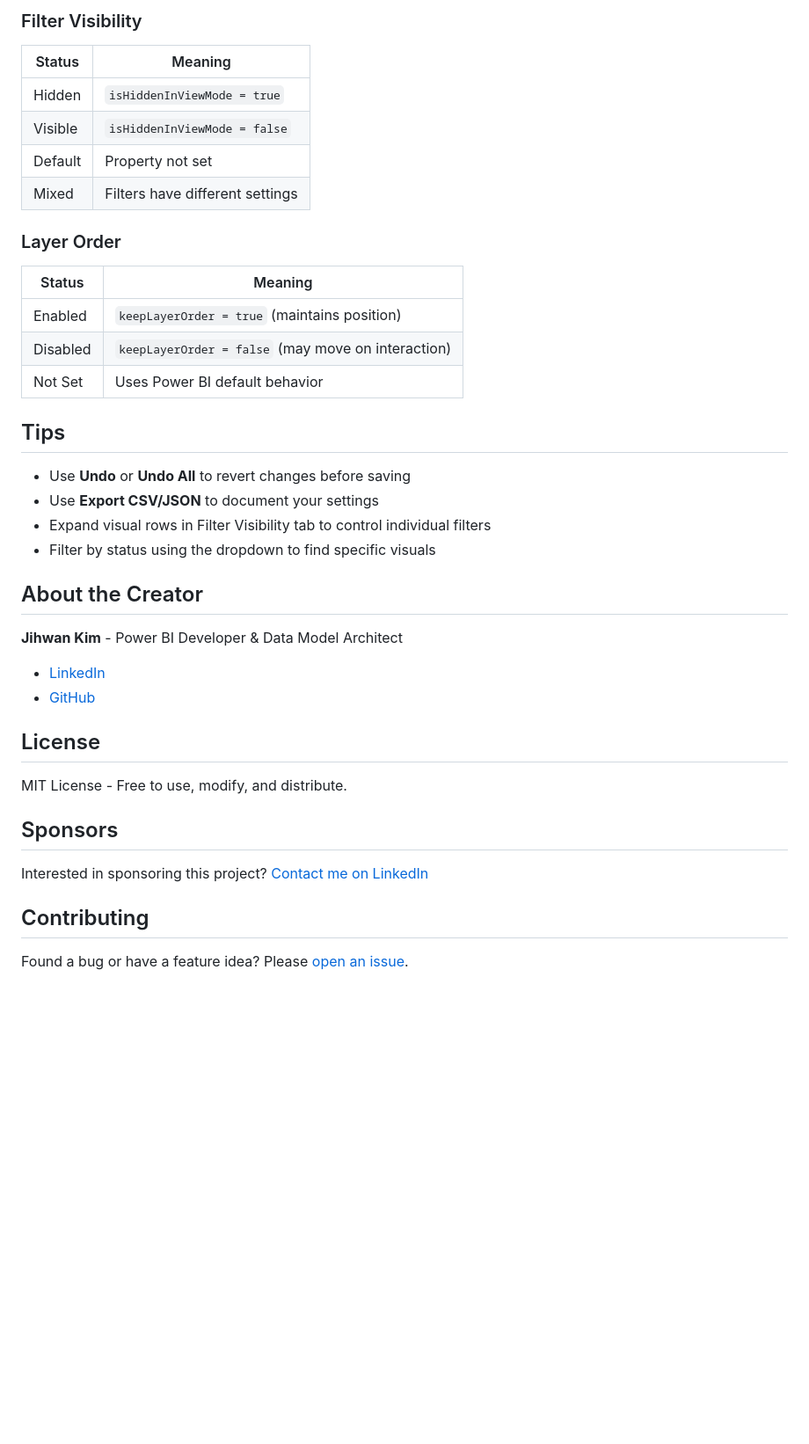
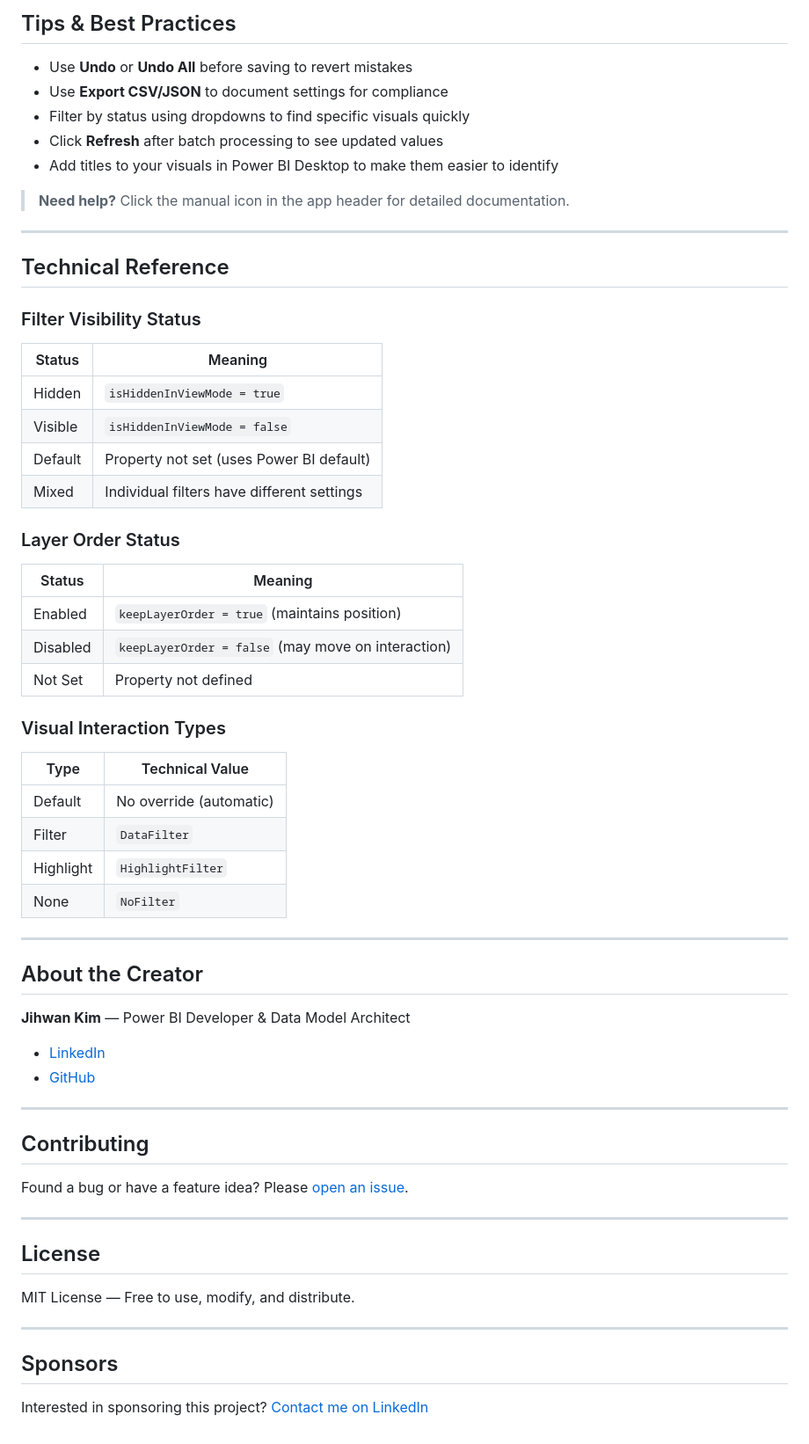
Before and after one commit to JonathanJihwanKim/isHiddenInViewMode, a Markdown page: README.md, the part around one of its changes. Shown at 88% size. Drawn GitHub-style; blank space fills up the shorter version.

```diff
--- a/README.md
+++ b/README.md
@@ -72,41 +145,67 @@ Ideal for standardizing settings across multiple reports in your organization.
 
-### Filter Visibility
+## Tips & Best Practices
+
+- Use **Undo** or **Undo All** before saving to revert mistakes
+- Use **Export CSV/JSON** to document settings for compliance
+- Filter by status using dropdowns to find specific visuals quickly
+- Click **Refresh** after batch processing to see updated values
+- Add titles to your visuals in Power BI Desktop to make them easier to identify
+
+> **Need help?** Click the manual icon in the app header for detailed documentation.
+
+---
+
+## Technical Reference
+
+### Filter Visibility Status
+
 | Status | Meaning |
 |--------|---------|
 | Hidden | `isHiddenInViewMode = true` |
 | Visible | `isHiddenInViewMode = false` |
-| Default | Property not set |
-| Mixed | Filters have different settings |
+| Default | Property not set (uses Power BI default) |
+| Mixed | Individual filters have different settings |
 
-### Layer Order
+### Layer Order Status
+
 | Status | Meaning |
 |--------|---------|
 | Enabled | `keepLayerOrder = true` (maintains position) |
 | Disabled | `keepLayerOrder = false` (may move on interaction) |
-| Not Set | Uses Power BI default behavior |
+| Not Set | Property not defined |
 
-## Tips
+### Visual Interaction Types
 
-- Use **Undo** or **Undo All** to revert changes before saving
-- Use **Export CSV/JSON** to document your settings
-- Expand visual rows in Filter Visibility tab to control individual filters
-- Filter by status using the dropdown to find specific visuals
+| Type | Technical Value |
+|------|-----------------|
+| Default | No override (automatic) |
+| Filter | `DataFilter` |
+| Highlight | `HighlightFilter` |
+| None | `NoFilter` |
+
+---
 
 ## About the Creator
 
-**Jihwan Kim** - Power BI Developer & Data Model Architect
+**Jihwan Kim** — Power BI Developer & Data Model Architect
 
 - [LinkedIn](https://www.linkedin.com/in/jihwankim1975/)
 - [GitHub](https://github.com/JonathanJihwanKim)
 
+---
+
+## Contributing
+
+Found a bug or have a feature idea? Please [open an issue](https://github.com/JonathanJihwanKim/isHiddenInViewMode/issues/new).
+
+---
+
 ## License
 
-MIT License - Free to use, modify, and distribute.
+MIT License — Free to use, modify, and distribute.
+
+---
 
 ## Sponsors
 
 Interested in sponsoring this project? [Contact me on LinkedIn](https://www.linkedin.com/in/jihwankim1975/)
-
-## Contributing
-
-Found a bug or have a feature idea? Please [open an issue](https://github.com/JonathanJihwanKim/isHiddenInViewMode/issues/new).
```
Also changed, not shown: other parts of README.md (+106 -33 lines).
